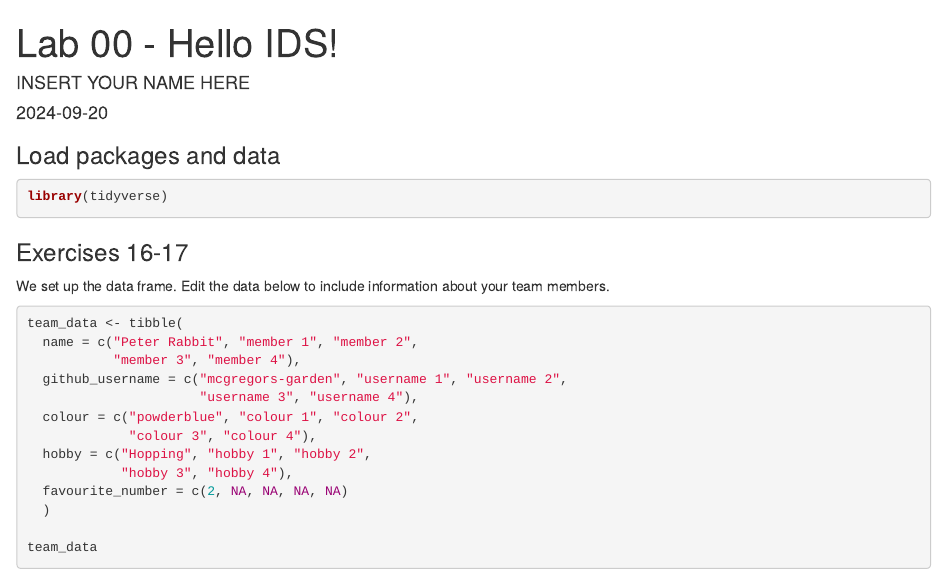
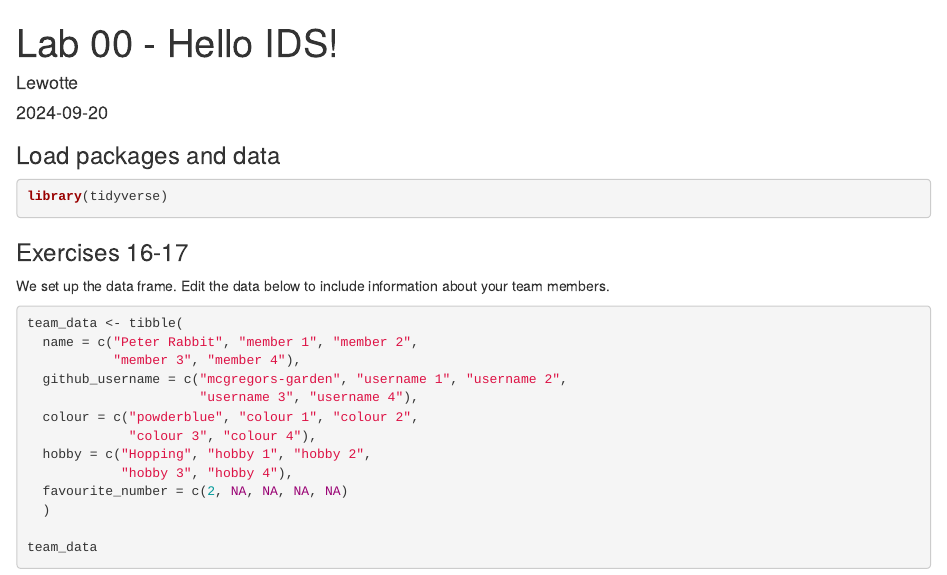
Before and after one commit to Lewotte/IDS_Lab, an R Markdown document (lab-00.Rmd): the page in a window 1100 px wide, from its top. Rendered offline with R 4.5, knitr and Pandoc, with nearby package versions.

Commit message:
changed name

```diff
--- a/lab-00.Rmd
+++ b/lab-00.Rmd
@@ -1,6 +1,6 @@
 ---
 title: "Lab 00 - Hello IDS!"
-author: "INSERT YOUR NAME HERE"
+author: "Lewotte"
 date: "`r Sys.Date()`"
 output: html_document
 ---
```
